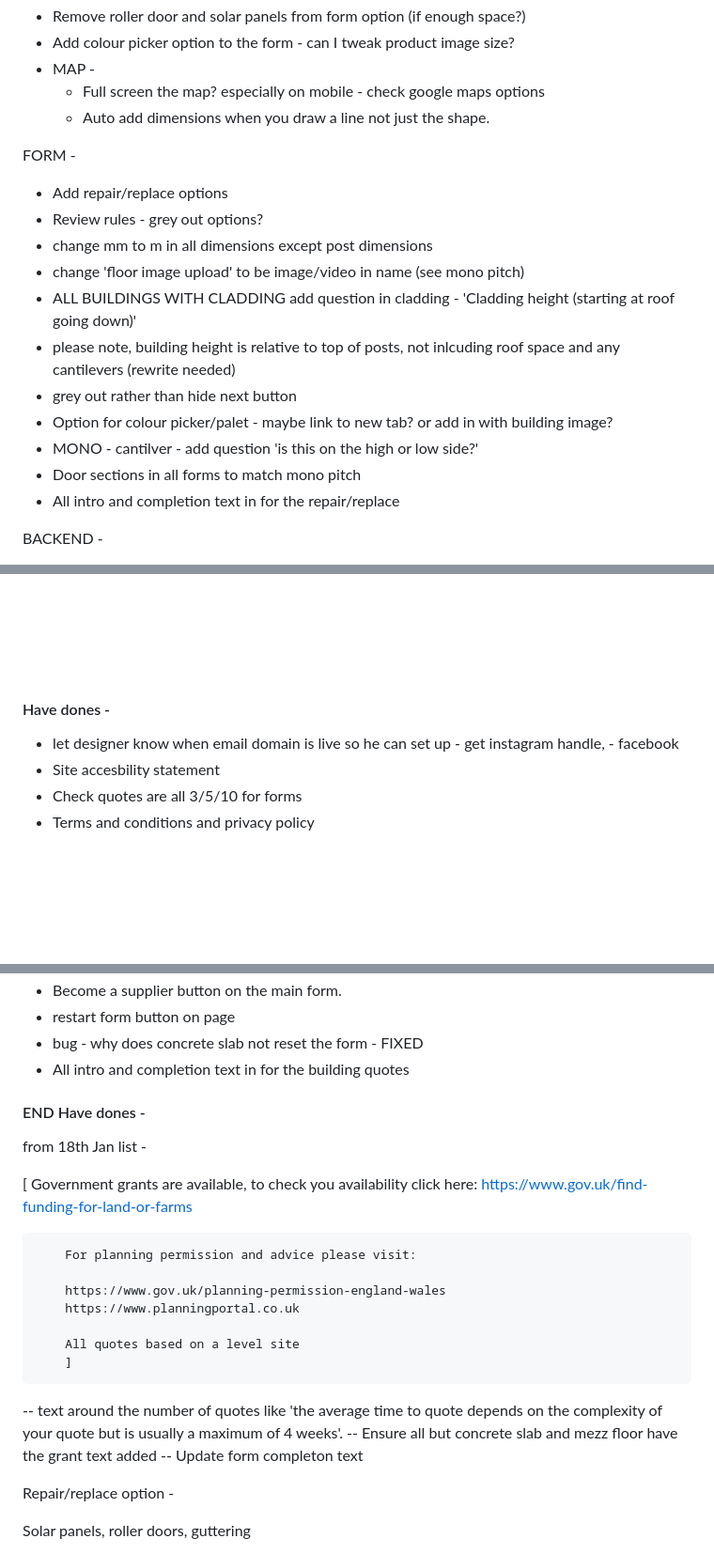
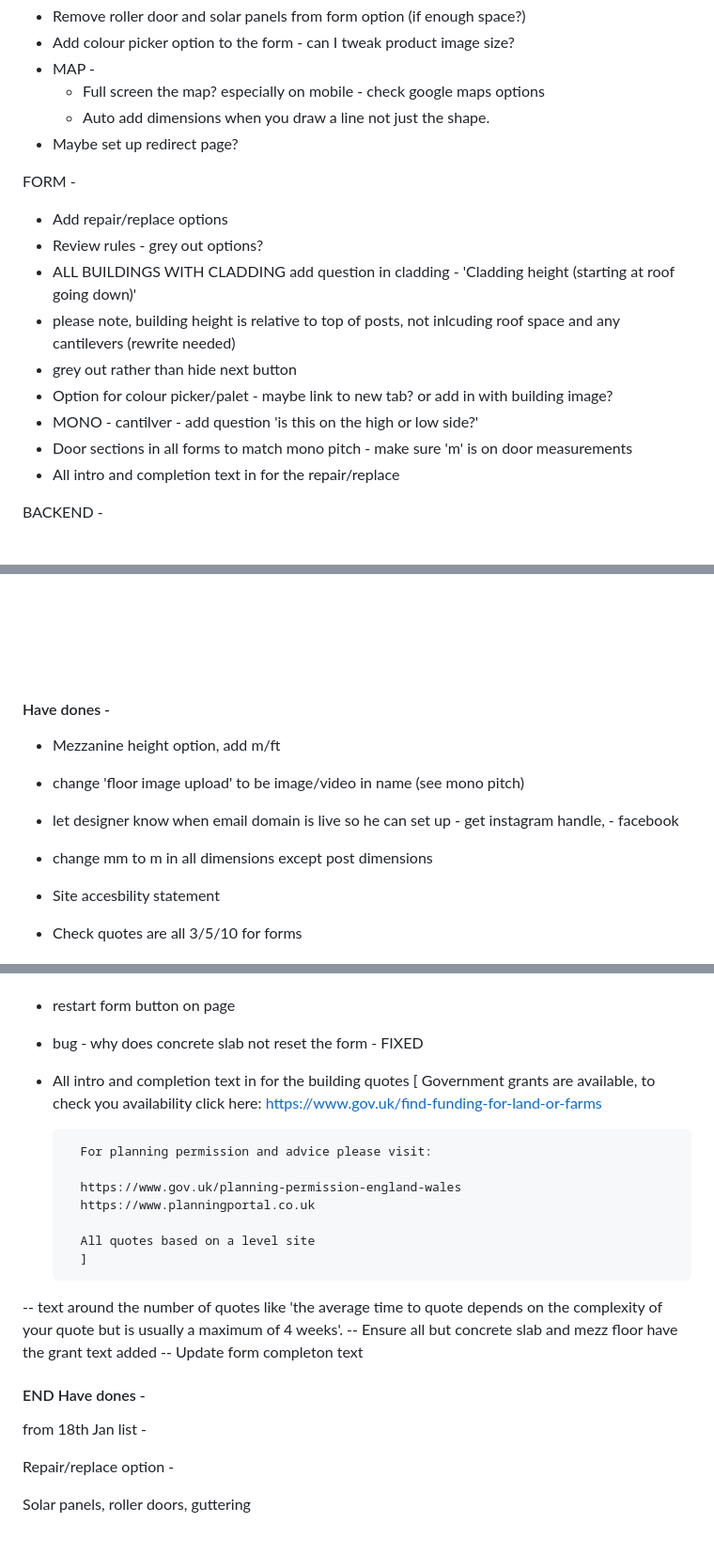
Before and after one commit to Zooglon/qms, a Markdown page: Readme.md, 3 parts joined by grey strips. Shown: that part at 94% size. Rendered like a GitHub page; blank space fills up the shorter version.

Commit message:
update tasks

```diff
--- a/Readme.md
+++ b/Readme.md
@@ -11,19 +11,18 @@ FRONTEND -
 - MAP -
   - Full screen the map? especially on mobile - check google maps options
   - Auto add dimensions when you draw a line not just the shape.
+- Maybe set up redirect page?
 
 FORM -
 
 - Add repair/replace options
 - Review rules - grey out options?
-- change mm to m in all dimensions except post dimensions
-- change 'floor image upload' to be image/video in name (see mono pitch)
 - ALL BUILDINGS WITH CLADDING add question in cladding - 'Cladding height (starting at roof going down)'
 - please note, building height is relative to top of posts, not inlcuding roof space and any cantilevers (rewrite needed)
 - grey out rather than hide next button
 - Option for colour picker/palet - maybe link to new tab? or add in with building image?
 - MONO - cantilver - add question 'is this on the high or low side?'
-- Door sections in all forms to match mono pitch
+- Door sections in all forms to match mono pitch - make sure 'm' is on door measurements
 - All intro and completion text in for the repair/replace
 
 BACKEND -
@@ -59,7 +58,10 @@ NOTES/COSTS -
 <br/>
 <h4>Have dones - </h4>
 
+- Mezzanine height option, add m/ft
+- change 'floor image upload' to be image/video in name (see mono pitch)
 - let designer know when email domain is live so he can set up - get instagram handle, - facebook
+- change mm to m in all dimensions except post dimensions
 - Site accesbility statement
 - Check quotes are all 3/5/10 for forms
 - Terms and conditions and privacy policy
@@ -73,13 +75,7 @@ NOTES/COSTS -
 - Become a supplier button on the main form.
 - restart form button on page
 - bug - why does concrete slab not reset the form - FIXED
-- All intro and completion text in for the building quotes
-
-<h4>END Have dones - </h4>
-
-from 18th Jan list -
-
-[
+- All intro and completion text in for the building quotes [
 Government grants are available, to check you availability click here:
 https://www.gov.uk/find-funding-for-land-or-farms
 
@@ -94,6 +90,10 @@ https://www.gov.uk/find-funding-for-land-or-farms
 -- text around the number of quotes like 'the average time to quote depends on the complexity of your quote but is usually a maximum of 4 weeks'.
 -- Ensure all but concrete slab and mezz floor have the grant text added
 -- Update form completon text
+
+<h4>END Have dones - </h4>
+
+from 18th Jan list -
 
 Repair/replace option -
 
```
